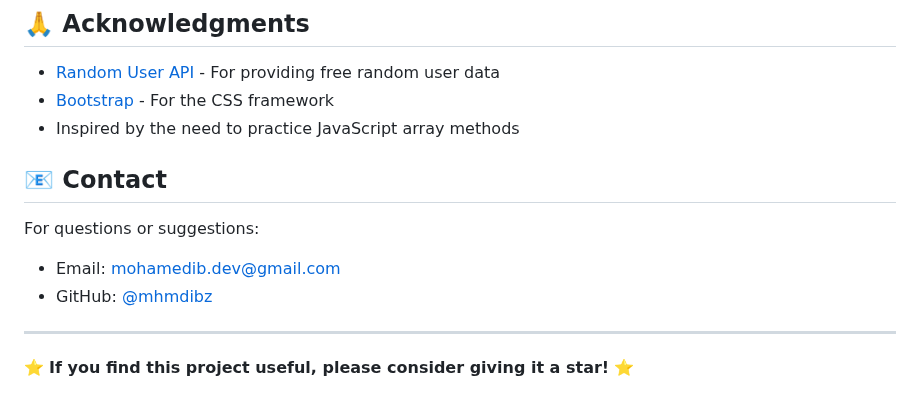
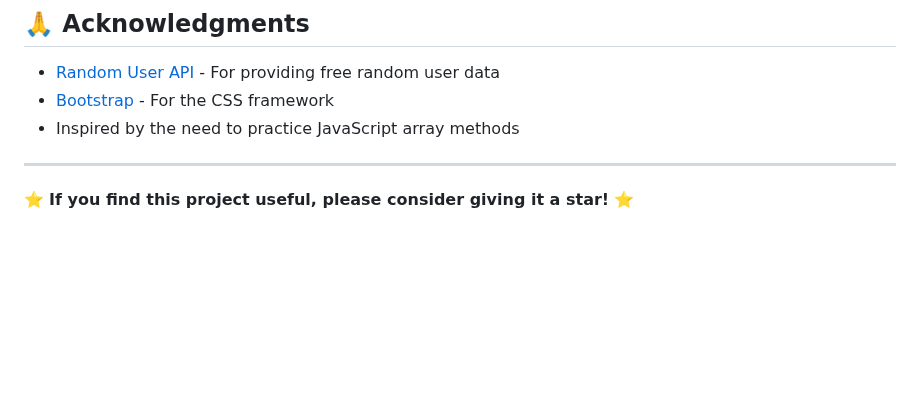
Before and after one commit to mhmdibz/Wealthy-People, a Markdown page: README.md, the part around the change. Drawn GitHub-style; blank space fills up the shorter version.

Commit message:
Remove contact information from README
Removed contact information section from README.

```diff
--- a/README.md
+++ b/README.md
@@ -156,11 +156,6 @@ Contributions are welcome! Here's how you can help:
 - [Bootstrap](https://getbootstrap.com/) - For the CSS framework
 - Inspired by the need to practice JavaScript array methods
 
-## 📧 Contact
-
-For questions or suggestions:
-- Email: mohamedib.dev@gmail.com
-- GitHub: [@mhmdibz](https://github.com/yourusername)
 
 ---
 
```
